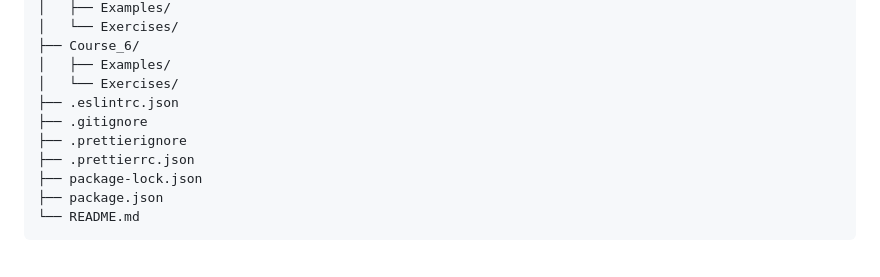
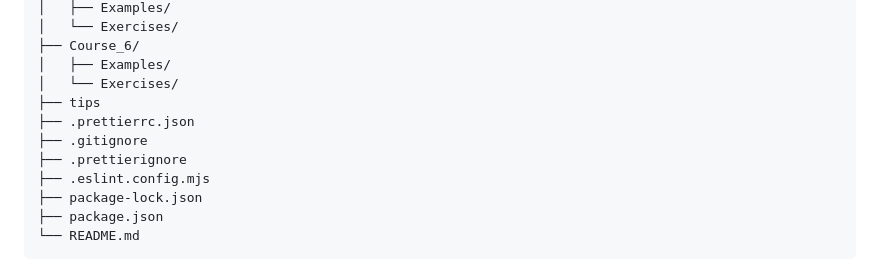
Before and after one commit to AdamCegGrid/javascript-learning-project, a Markdown page: README.md, the part around the change. GitHub-like rendering.

```diff
--- a/README.md
+++ b/README.md
@@ -59,10 +59,11 @@ The repository is organized as follows:
 ├── Course_6/
 │   ├── Examples/
 │   └── Exercises/
-├── .eslintrc.json
+├── tips
+├── .prettierrc.json
 ├── .gitignore
 ├── .prettierignore
-├── .prettierrc.json
+├── .eslint.config.mjs
 ├── package-lock.json
 ├── package.json
 └── README.md
```
